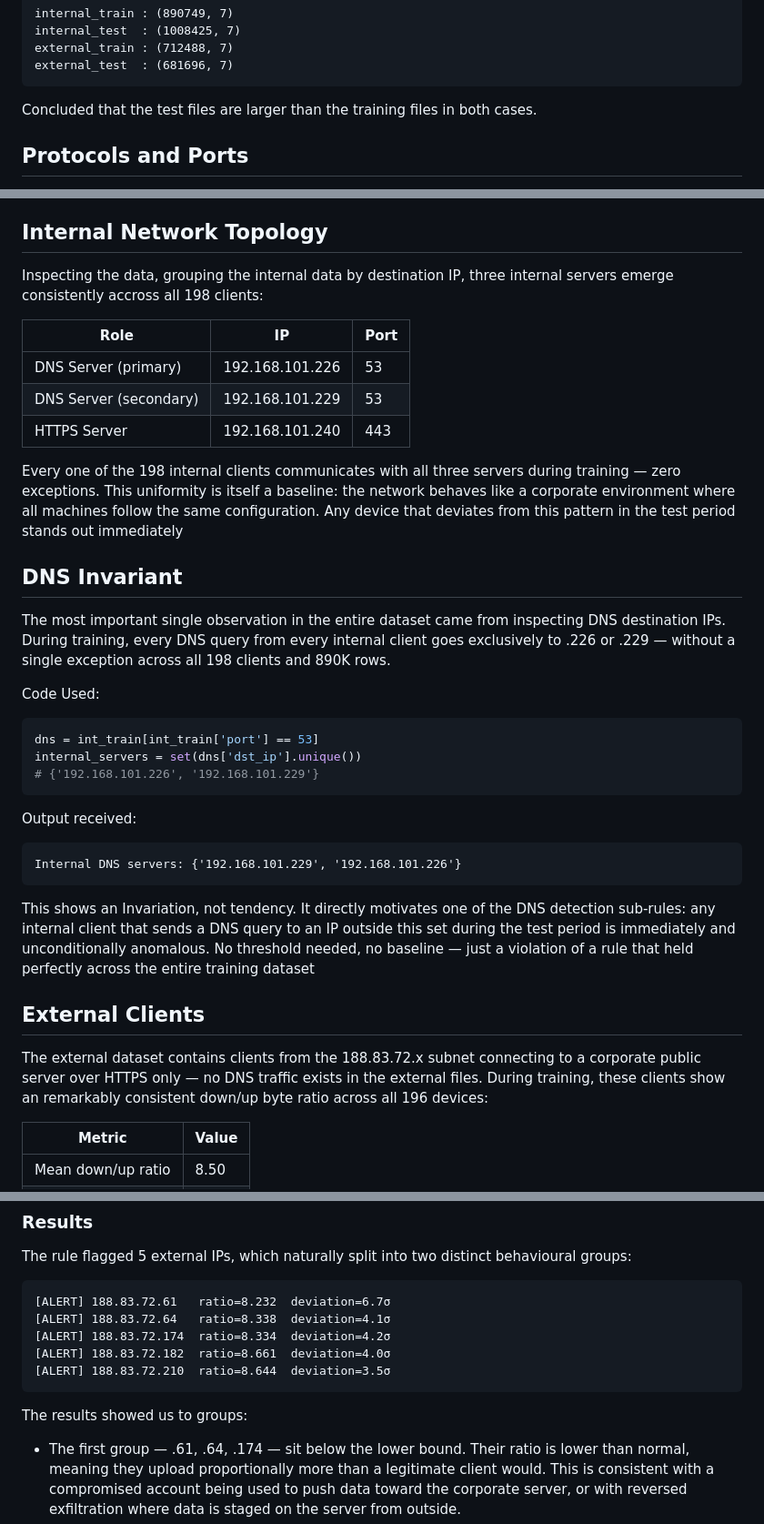
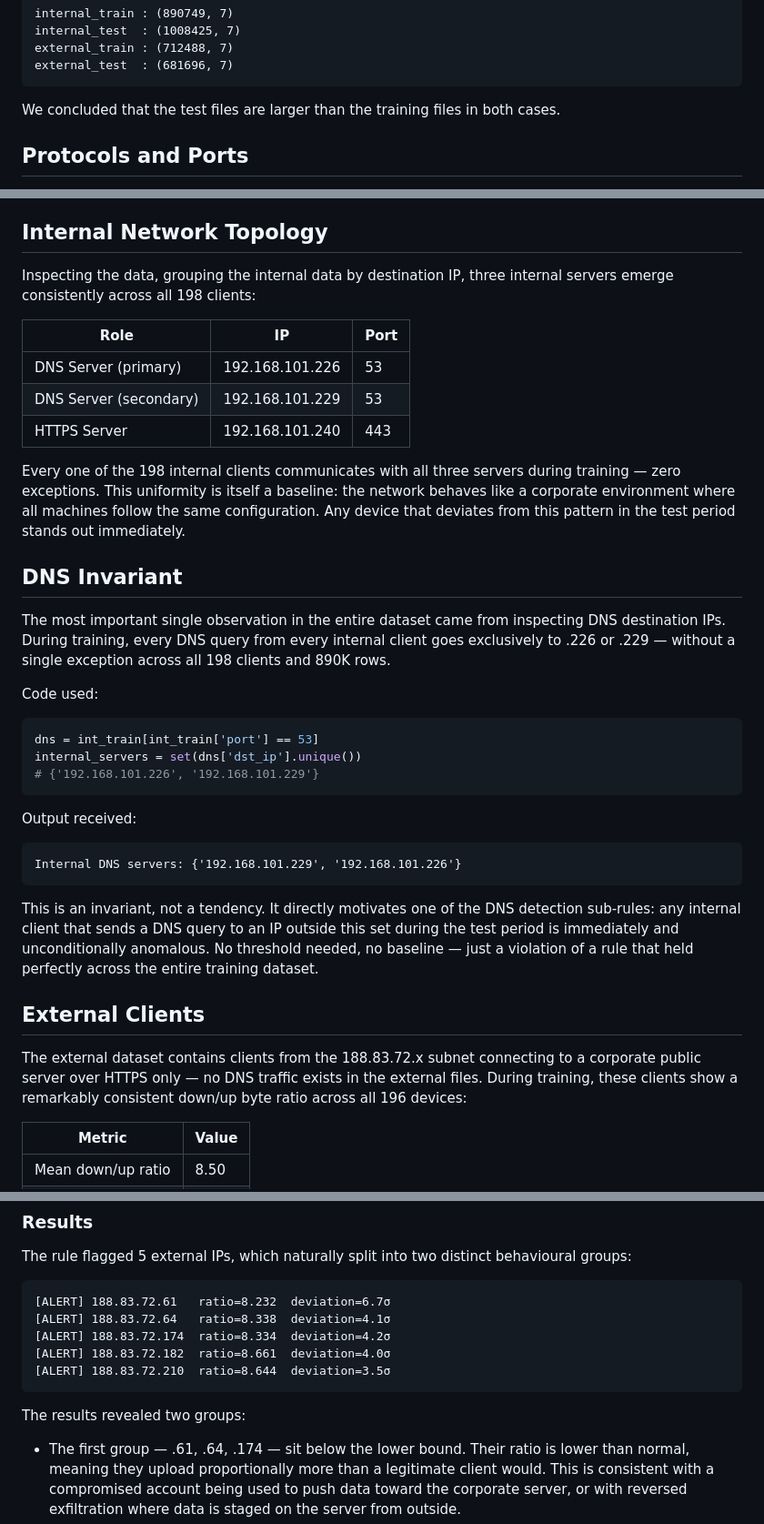
Before and after one commit to DiogoZeca/UEBAModule_SIEM, a Markdown page: Report.md, 3 parts joined by grey strips. Shown at 91% size. GitHub-like rendering.

Commit message:
fix: Correct formatting and grammatical errors in the report

````diff
--- a/Report.md
+++ b/Report.md
@@ -43,7 +43,7 @@ internal_test  : (1008425, 7)
 external_train : (712488, 7)
 external_test  : (681696, 7)
 ```
-Concluded that the test files are larger than the training files in both cases.
+We concluded that the test files are larger than the training files in both cases.
 
 
 ## Protocols and Ports
@@ -59,7 +59,7 @@ Every anomaly we detect will be either in HTTPS behaviour or DNS behaviour — t
 
 
 ## Internal Network Topology
-Inspecting the data, grouping the internal data by destination IP, three internal servers emerge consistently accross all 198 clients:
+Inspecting the data, grouping the internal data by destination IP, three internal servers emerge consistently across all 198 clients:
 
 | Role | IP | Port |
 |----------|----------|----------|
@@ -67,13 +67,13 @@ Inspecting the data, grouping the internal data by destination IP, three interna
 | DNS Server (secondary)| 192.168.101.229 | 53 |
 | HTTPS Server | 192.168.101.240 | 443 |
 
-Every one of the 198 internal clients communicates with all three servers during training — zero exceptions. This uniformity is itself a baseline: the network behaves like a corporate environment where all machines follow the same configuration. Any device that deviates from this pattern in the test period stands out immediately
+Every one of the 198 internal clients communicates with all three servers during training — zero exceptions. This uniformity is itself a baseline: the network behaves like a corporate environment where all machines follow the same configuration. Any device that deviates from this pattern in the test period stands out immediately.
 
 
 ## DNS Invariant
 The most important single observation in the entire dataset came from inspecting DNS destination IPs. During training, every DNS query from every internal client goes exclusively to .226 or .229 — without a single exception across all 198 clients and 890K rows.
 
-Code Used:
+Code used:
 ```python
 dns = int_train[int_train['port'] == 53]
 internal_servers = set(dns['dst_ip'].unique())
@@ -83,11 +83,11 @@ Output received:
 ```
 Internal DNS servers: {'192.168.101.229', '192.168.101.226'}
 ```
-This shows an Invariation, not tendency. It directly motivates one of the DNS detection sub-rules: any internal client that sends a DNS query to an IP outside this set during the test period is immediately and unconditionally anomalous. No threshold needed, no baseline — just a violation of a rule that held perfectly across the entire training dataset
+This is an invariant, not a tendency. It directly motivates one of the DNS detection sub-rules: any internal client that sends a DNS query to an IP outside this set during the test period is immediately and unconditionally anomalous. No threshold needed, no baseline — just a violation of a rule that held perfectly across the entire training dataset.
 
 
 ## External Clients
-The external dataset contains clients from the 188.83.72.x subnet connecting to a corporate public server over HTTPS only — no DNS traffic exists in the external files. During training, these clients show an remarkably consistent down/up byte ratio across all 196 devices:
+The external dataset contains clients from the 188.83.72.x subnet connecting to a corporate public server over HTTPS only — no DNS traffic exists in the external files. During training, these clients show a remarkably consistent down/up byte ratio across all 196 devices:
 
 | Metric | Value |
 |----------|----------|
@@ -214,7 +216,7 @@ The rule flagged 5 external IPs, which naturally split into two distinct behavio
 [ALERT] 188.83.72.182  ratio=8.661  deviation=4.0σ
 [ALERT] 188.83.72.210  ratio=8.644  deviation=3.5σ
 ```
-The results showed us to groups:
+The results revealed two groups:
 - The first group — .61, .64, .174 — sit below the lower bound. Their ratio is lower than normal, meaning they upload proportionally more than a legitimate client would. This is consistent with a compromised account being used to push data toward the corporate server, or with reversed exfiltration where data is staged on the server from outside.
 - The second group — .182, .210 — sit above the upper bound, downloading more than expected relative to what they upload, consistent with bulk data retrieval or unusual large-object access. These are two different threat models, but the same symmetric rule catches both because both break the tight ratio invariant in opposite directions.
 
````
Also changed, not shown: other parts of Report.md (+8 -6 lines).
